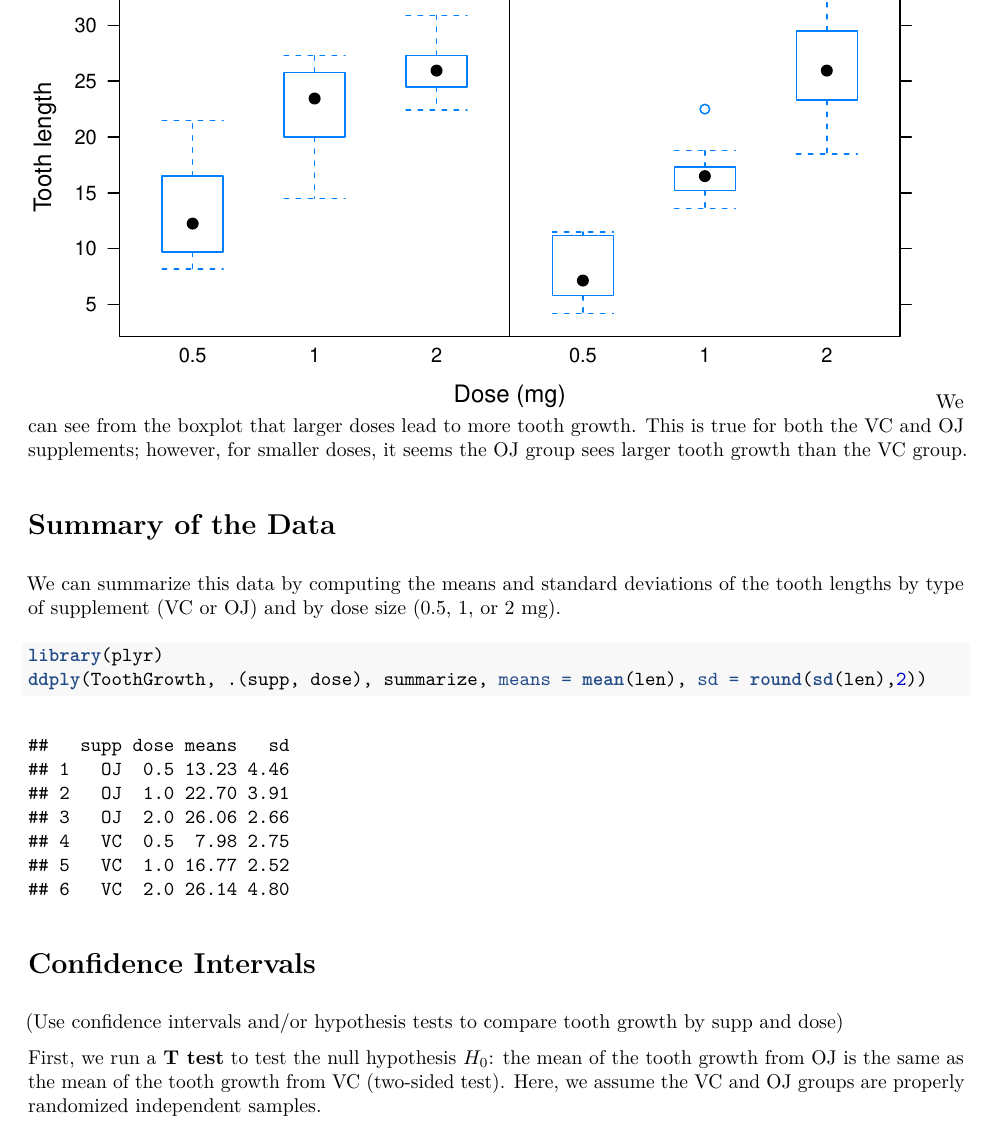
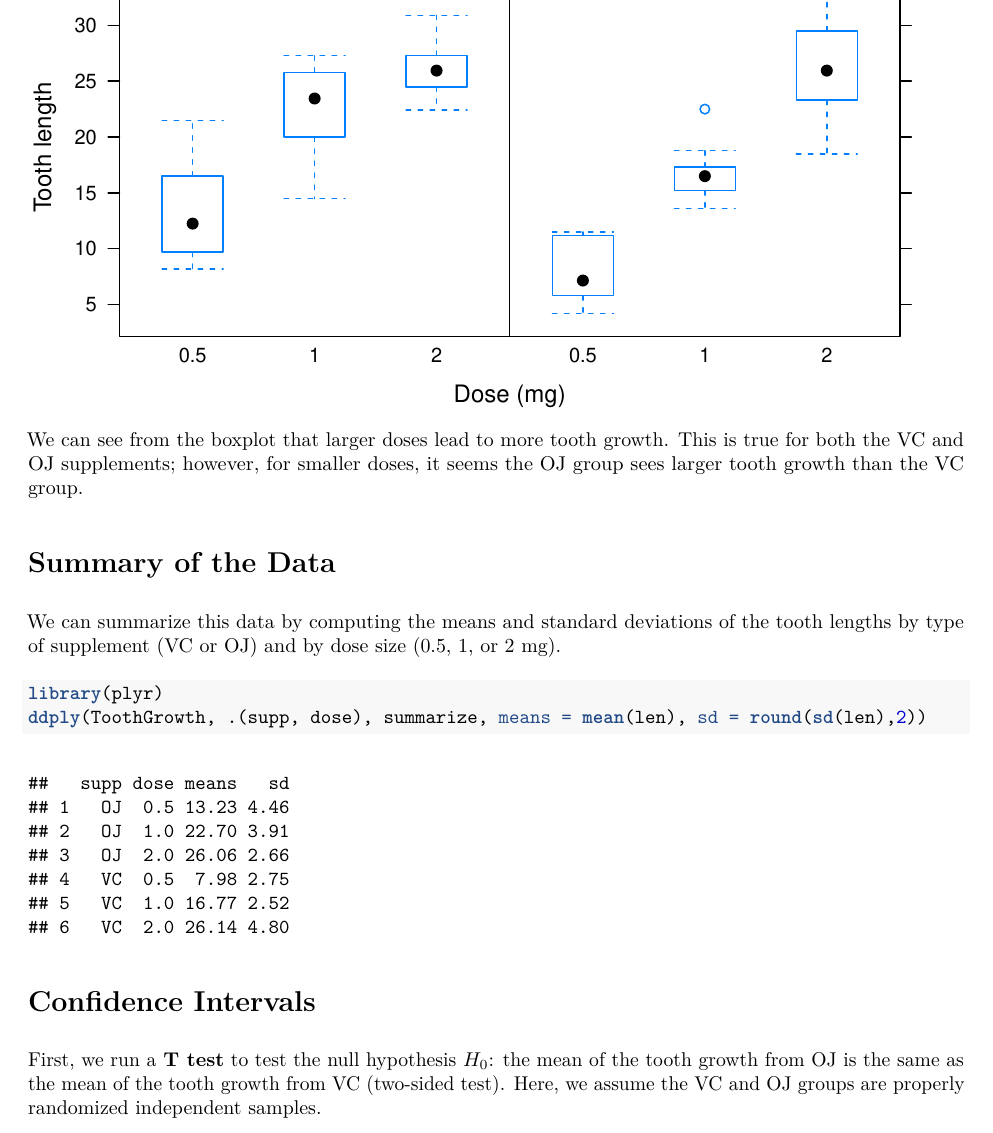
Before and after one commit to eideal/StatInference_CourseProject, an R Markdown document (StatInf_Project_Part2.Rmd): part of page 2 of 3, cut so that both start at the same text. The pictures show the output file StatInf_Project_Part2.pdf that the author committed with the source.

Commit message:
Adding README with small edit to Part2

````diff
--- a/StatInf_Project_Part2.Rmd
+++ b/StatInf_Project_Part2.Rmd
@@ -2,7 +2,7 @@
 title: 'Statistical Inference Course Project: Part 2'
 author: "Emma Ideal"
 date: "June 13, 2015"
-output: html_document
+output: pdf_document
 ---
 
 # Overview
@@ -40,7 +40,6 @@ ddply(ToothGrowth, .(supp, dose), summarize, means = mean(len), sd = round(sd(le
 ```
 
 # Confidence Intervals
-(Use confidence intervals and/or hypothesis tests to compare tooth growth by supp and dose)
 
 First, we run a **T test** to test the null hypothesis $H_{0}$: the mean of the tooth growth from OJ is the same as the mean of the tooth growth from VC (two-sided test). Here, we assume the VC and OJ groups are properly randomized independent samples.
 ```{r}
````
Also changed, not shown: StatInf_Project_Part1.Rmd (+1 -1 lines), StatInf_Project_Part1.html, StatInf_Project_Part2.html, StatInf_Project_Part2.pdf, 1 other file.
